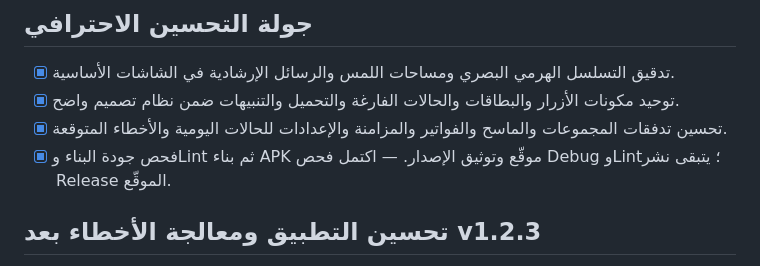
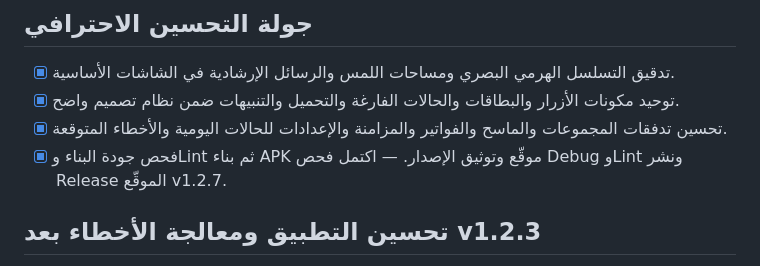
Before and after one commit to MustafaMohamedCoder/Apkscan, a Markdown page: todo.md, the part around the change. GitHub-like rendering.

Commit message:
توثيق: اكتمال إصدار v1.2.7

```diff
--- a/todo.md
+++ b/todo.md
@@ -564,7 +564,7 @@
 - [x] تدقيق التسلسل الهرمي البصري ومساحات اللمس والرسائل الإرشادية في الشاشات الأساسية.
 - [x] توحيد مكونات الأزرار والبطاقات والحالات الفارغة والتحميل والتنبيهات ضمن نظام تصميم واضح.
 - [x] تحسين تدفقات المجموعات والماسح والفواتير والمزامنة والإعدادات للحالات اليومية والأخطاء المتوقعة.
-- [x] فحص جودة البناء وLint ثم بناء APK موقّع وتوثيق الإصدار. — اكتمل فحص Debug وLint؛ يتبقى نشر Release الموقّع.
+- [x] فحص جودة البناء وLint ثم بناء APK موقّع وتوثيق الإصدار. — اكتمل فحص Debug وLint ونشر Release الموقّع v1.2.7.
 
 ## تحسين التطبيق ومعالجة الأخطاء بعد v1.2.3
 
```
